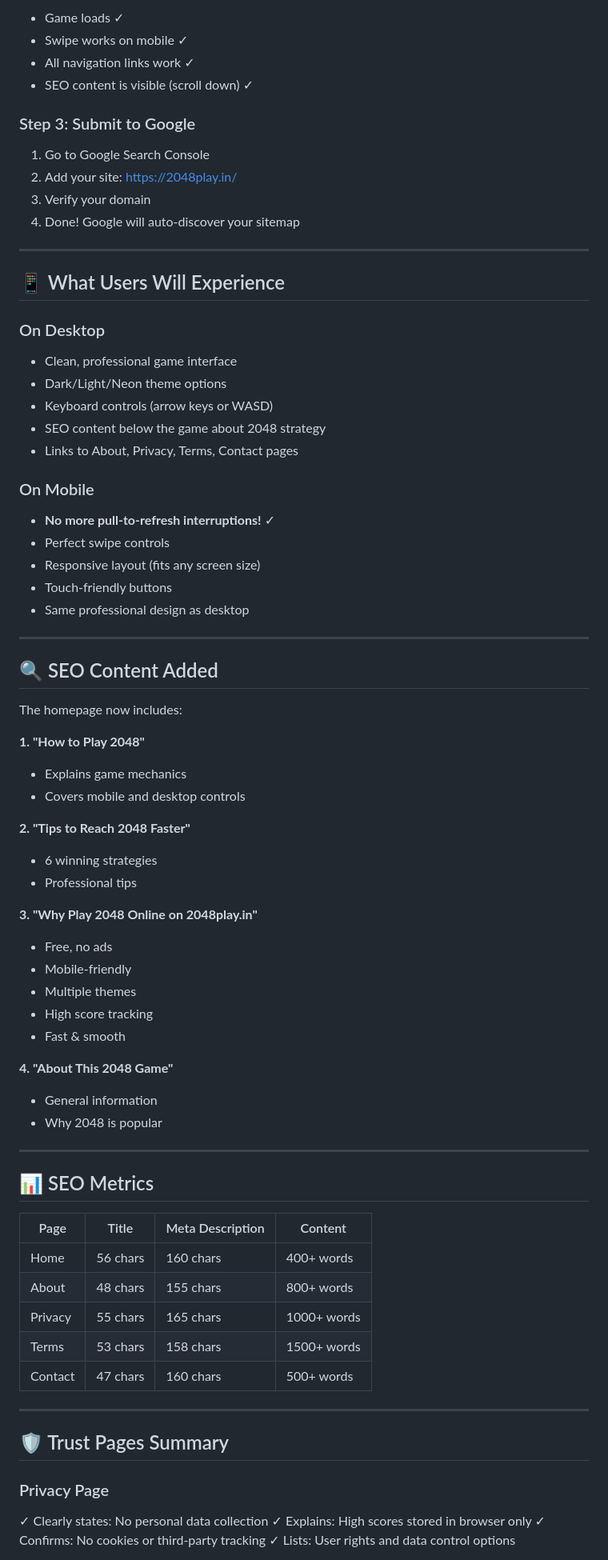
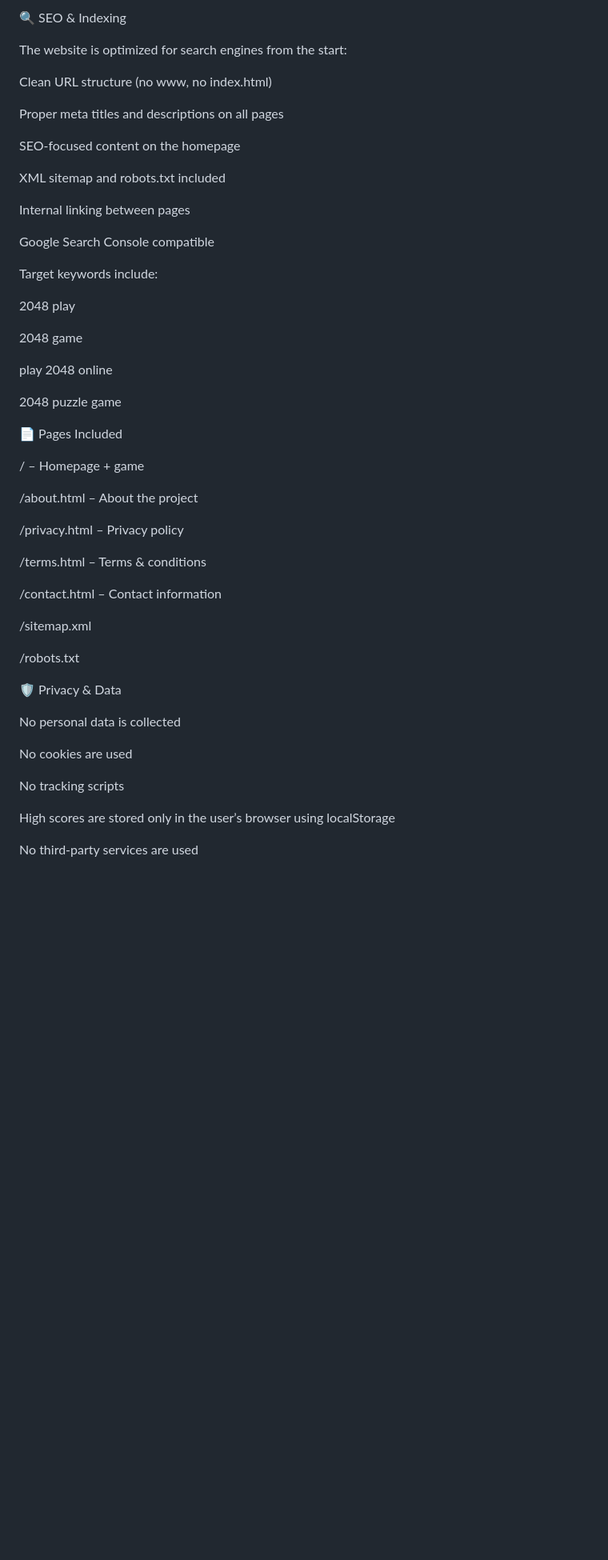
Before and after one commit to P-Koushik11/2048play, a Markdown page: README.md, the part around one of its changes. Shown at 80% size. Rendered like a GitHub page; blank space fills up the shorter version.

Commit message:
Revise README for project updates and SEO details
Updated the README.md to reflect project enhancements, SEO optimizations, and deployment instructions.

```diff
--- a/README.md
+++ b/README.md
@@ -76,85 +53,55 @@ Visit https://2048play.in/ and verify:
 
-- Game loads ✓
-- Swipe works on mobile ✓
-- All navigation links work ✓
-- SEO content is visible (scroll down) ✓
+🔍 SEO & Indexing
 
-### Step 3: Submit to Google
+The website is optimized for search engines from the start:
 
-1. Go to Google Search Console
-2. Add your site: https://2048play.in/
-3. Verify your domain
-4. Done! Google will auto-discover your sitemap
+Clean URL structure (no www, no index.html)
 
----
+Proper meta titles and descriptions on all pages
 
-## 📱 What Users Will Experience
+SEO-focused content on the homepage
 
-### On Desktop
+XML sitemap and robots.txt included
 
-- Clean, professional game interface
-- Dark/Light/Neon theme options
-- Keyboard controls (arrow keys or WASD)
-- SEO content below the game about 2048 strategy
-- Links to About, Privacy, Terms, Contact pages
+Internal linking between pages
 
-### On Mobile
+Google Search Console compatible
 
-- **No more pull-to-refresh interruptions!** ✓
-- Perfect swipe controls
-- Responsive layout (fits any screen size)
-- Touch-friendly buttons
-- Same professional design as desktop
+Target keywords include:
 
----
+2048 play
 
-## 🔍 SEO Content Added
+2048 game
 
-The homepage now includes:
+play 2048 online
 
-**1. "How to Play 2048"**
+2048 puzzle game
 
-- Explains game mechanics
-- Covers mobile and desktop controls
+📄 Pages Included
 
-**2. "Tips to Reach 2048 Faster"**
+/ – Homepage + game
 
-- 6 winning strategies
-- Professional tips
+/about.html – About the project
 
-**3. "Why Play 2048 Online on 2048play.in"**
+/privacy.html – Privacy policy
 
-- Free, no ads
-- Mobile-friendly
-- Multiple themes
-- High score tracking
-- Fast & smooth
+/terms.html – Terms & conditions
 
-**4. "About This 2048 Game"**
+/contact.html – Contact information
 
-- General information
-- Why 2048 is popular
+/sitemap.xml
 
----
+/robots.txt
 
-## 📊 SEO Metrics
+🛡️ Privacy & Data
 
-| Page    | Title    | Meta Description | Content     |
-| ------- | -------- | ---------------- | ----------- |
-| Home    | 56 chars | 160 chars        | 400+ words  |
-| About   | 48 chars | 155 chars        | 800+ words  |
-| Privacy | 55 chars | 165 chars        | 1000+ words |
-| Terms   | 53 chars | 158 chars        | 1500+ words |
-| Contact | 47 chars | 160 chars        | 500+ words  |
+No personal data is collected
 
----
+No cookies are used
 
-## 🛡️ Trust Pages Summary
+No tracking scripts
 
-### Privacy Page
+High scores are stored only in the user’s browser using localStorage
 
-✓ Clearly states: No personal data collection
-✓ Explains: High scores stored in browser only
-✓ Confirms: No cookies or third-party tracking
-✓ Lists: User rights and data control options
+No third-party services are used
 
```
Also changed, not shown: other parts of README.md (+73 -184 lines).
